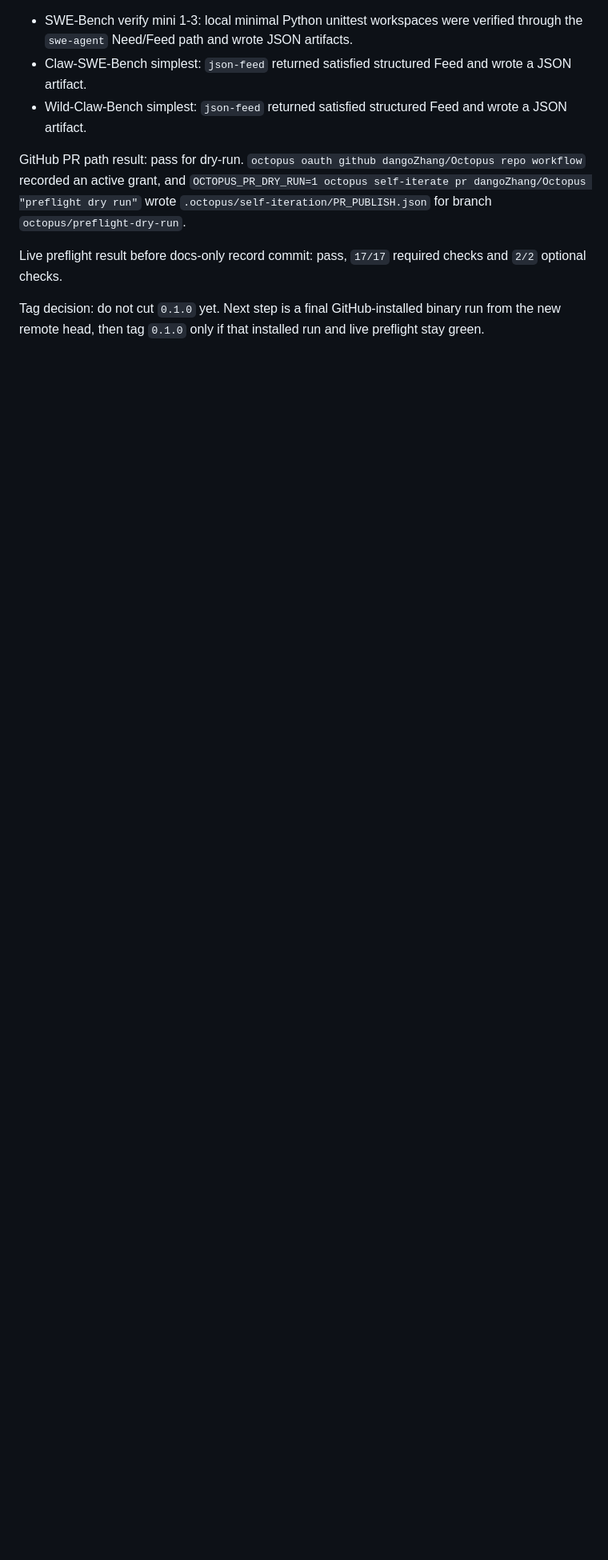
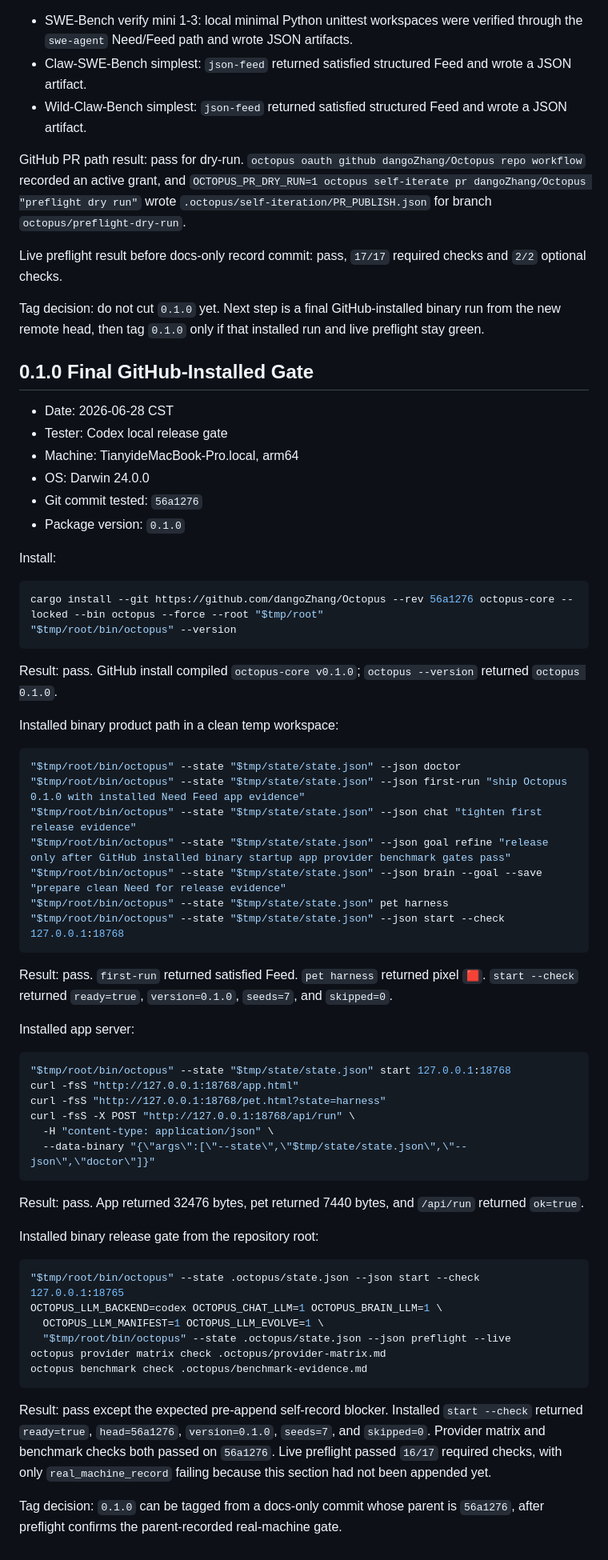
Before and after one commit to dangoZhang/Octopus, a Markdown page: docs/real-machine-test.md, the part around the change. Shown at 80% size. Drawn GitHub-style; blank space fills up the shorter version.

Commit message:
Record 0.1.0 installed release gate

````diff
--- a/docs/real-machine-test.md
+++ b/docs/real-machine-test.md
@@ -173,3 +173,63 @@ GitHub PR path result: pass for dry-run. `octopus oauth github dangoZhang/Octopu
 Live preflight result before docs-only record commit: pass, `17/17` required checks and `2/2` optional checks.
 
 Tag decision: do not cut `0.1.0` yet. Next step is a final GitHub-installed binary run from the new remote head, then tag `0.1.0` only if that installed run and live preflight stay green.
+
+## 0.1.0 Final GitHub-Installed Gate
+
+- Date: 2026-06-28 CST
+- Tester: Codex local release gate
+- Machine: TianyideMacBook-Pro.local, arm64
+- OS: Darwin 24.0.0
+- Git commit tested: `56a1276`
+- Package version: `0.1.0`
+
+Install:
+
+```bash
+cargo install --git https://github.com/dangoZhang/Octopus --rev 56a1276 octopus-core --locked --bin octopus --force --root "$tmp/root"
+"$tmp/root/bin/octopus" --version
+```
+
+Result: pass. GitHub install compiled `octopus-core v0.1.0`; `octopus --version` returned `octopus 0.1.0`.
+
+Installed binary product path in a clean temp workspace:
+
+```bash
+"$tmp/root/bin/octopus" --state "$tmp/state/state.json" --json doctor
+"$tmp/root/bin/octopus" --state "$tmp/state/state.json" --json first-run "ship Octopus 0.1.0 with installed Need Feed app evidence"
+"$tmp/root/bin/octopus" --state "$tmp/state/state.json" --json chat "tighten first release evidence"
+"$tmp/root/bin/octopus" --state "$tmp/state/state.json" --json goal refine "release only after GitHub installed binary startup app provider benchmark gates pass"
+"$tmp/root/bin/octopus" --state "$tmp/state/state.json" --json brain --goal --save "prepare clean Need for release evidence"
+"$tmp/root/bin/octopus" --state "$tmp/state/state.json" pet harness
+"$tmp/root/bin/octopus" --state "$tmp/state/state.json" --json start --check 127.0.0.1:18768
+```
+
+Result: pass. `first-run` returned satisfied Feed. `pet harness` returned pixel `🟥`. `start --check` returned `ready=true`, `version=0.1.0`, `seeds=7`, and `skipped=0`.
+
+Installed app server:
+
+```bash
+"$tmp/root/bin/octopus" --state "$tmp/state/state.json" start 127.0.0.1:18768
+curl -fsS "http://127.0.0.1:18768/app.html"
+curl -fsS "http://127.0.0.1:18768/pet.html?state=harness"
+curl -fsS -X POST "http://127.0.0.1:18768/api/run" \
+  -H "content-type: application/json" \
+  --data-binary "{\"args\":[\"--state\",\"$tmp/state/state.json\",\"--json\",\"doctor\"]}"
+```
+
+Result: pass. App returned 32476 bytes, pet returned 7440 bytes, and `/api/run` returned `ok=true`.
+
+Installed binary release gate from the repository root:
+
+```bash
+"$tmp/root/bin/octopus" --state .octopus/state.json --json start --check 127.0.0.1:18765
+OCTOPUS_LLM_BACKEND=codex OCTOPUS_CHAT_LLM=1 OCTOPUS_BRAIN_LLM=1 \
+  OCTOPUS_LLM_MANIFEST=1 OCTOPUS_LLM_EVOLVE=1 \
+  "$tmp/root/bin/octopus" --state .octopus/state.json --json preflight --live
+octopus provider matrix check .octopus/provider-matrix.md
+octopus benchmark check .octopus/benchmark-evidence.md
+```
+
+Result: pass except the expected pre-append self-record blocker. Installed `start --check` returned `ready=true`, `head=56a1276`, `version=0.1.0`, `seeds=7`, and `skipped=0`. Provider matrix and benchmark checks both passed on `56a1276`. Live preflight passed `16/17` required checks, with only `real_machine_record` failing because this section had not been appended yet.
+
+Tag decision: `0.1.0` can be tagged from a docs-only commit whose parent is `56a1276`, after preflight confirms the parent-recorded real-machine gate.
````
Also changed, not shown: docs/product-gap.md (+3 -2 lines).
